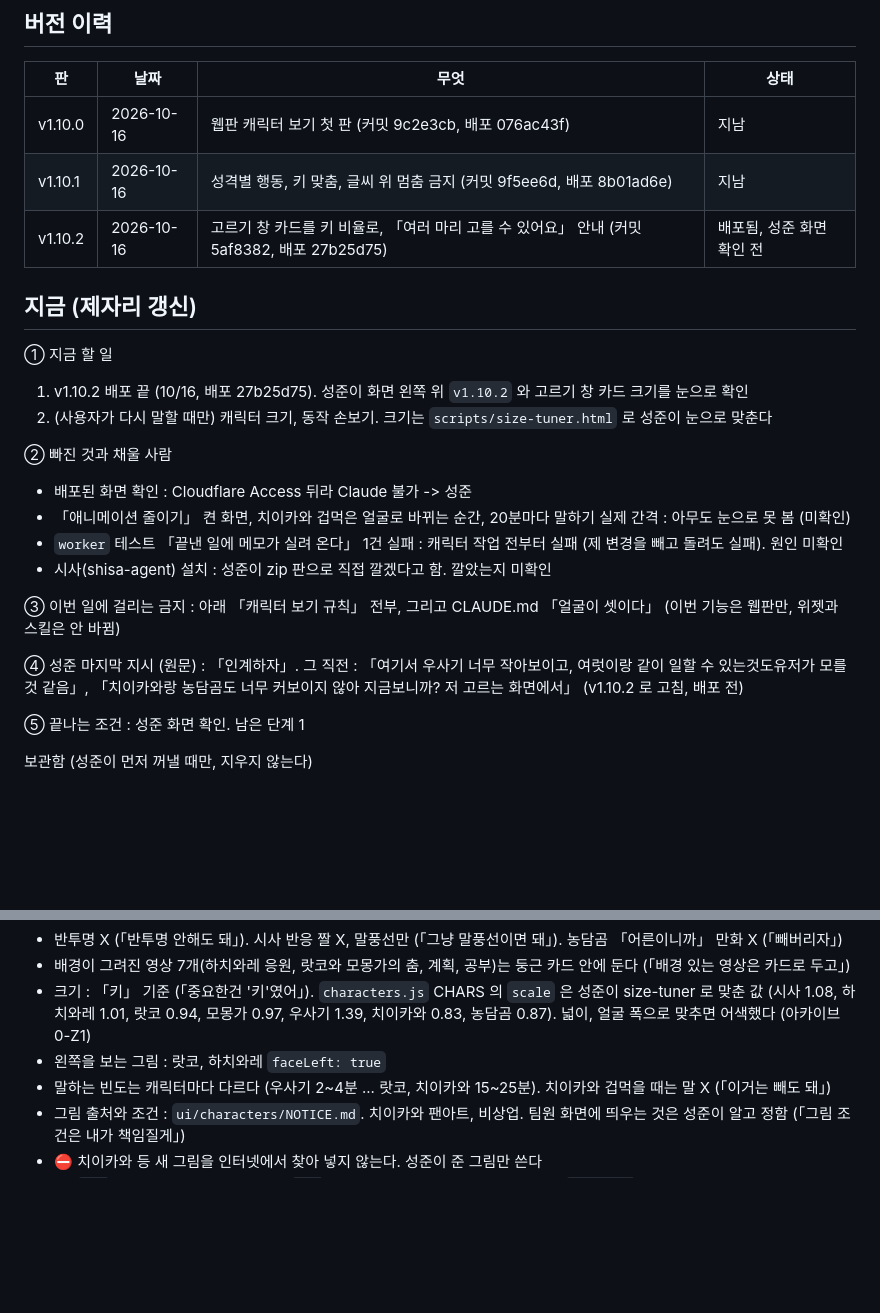
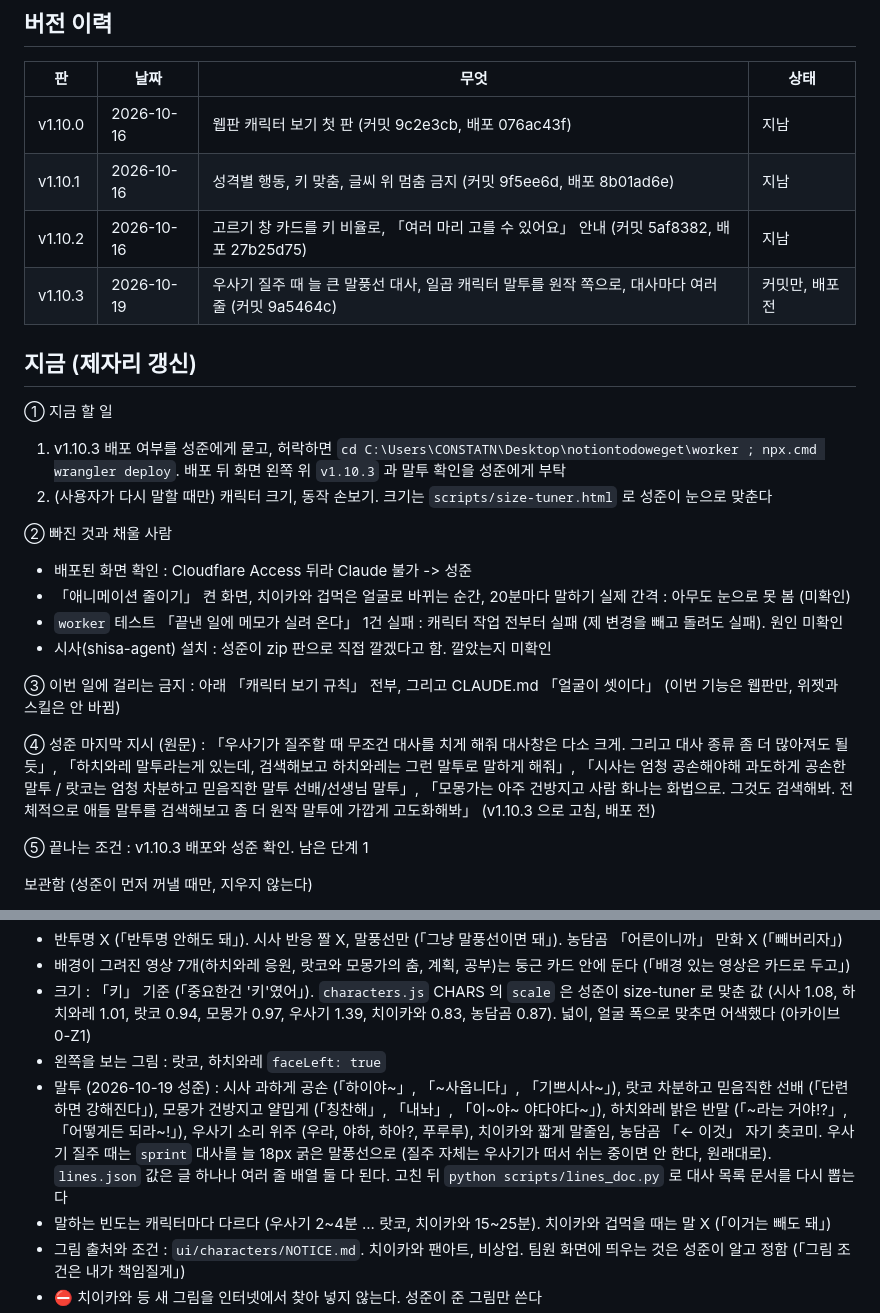
Before and after one commit to PangJuck/notiontodoweget, a Markdown page: HANDOFF.md, 2 parts joined by grey strips. Drawn GitHub-style; blank space fills up the shorter version.

Commit message:
v1.10.3 을 인계에 적는다
Co-Authored-By: Claude Opus 5.5 <noreply@anthropic.com>

```diff
--- a/HANDOFF.md
+++ b/HANDOFF.md
@@ -16,12 +16,13 @@
 |---|---|---|---|
 | v1.10.0 | 2026-10-16 | 웹판 캐릭터 보기 첫 판 (커밋 9c2e3cb, 배포 076ac43f) | 지남 |
 | v1.10.1 | 2026-10-16 | 성격별 행동, 키 맞춤, 글씨 위 멈춤 금지 (커밋 9f5ee6d, 배포 8b01ad6e) | 지남 |
-| v1.10.2 | 2026-10-16 | 고르기 창 카드를 키 비율로, 「여러 마리 고를 수 있어요」 안내 (커밋 5af8382, 배포 27b25d75) | 배포됨, 성준 화면 확인 전 |
+| v1.10.2 | 2026-10-16 | 고르기 창 카드를 키 비율로, 「여러 마리 고를 수 있어요」 안내 (커밋 5af8382, 배포 27b25d75) | 지남 |
+| v1.10.3 | 2026-10-19 | 우사기 질주 때 늘 큰 말풍선 대사, 일곱 캐릭터 말투를 원작 쪽으로, 대사마다 여러 줄 (커밋 9a5464c) | 커밋만, 배포 전 |
 
 ## 지금 (제자리 갱신)
 
 ① 지금 할 일
-1. v1.10.2 배포 끝 (10/16, 배포 27b25d75). 성준이 화면 왼쪽 위 `v1.10.2` 와 고르기 창 카드 크기를 눈으로 확인
+1. v1.10.3 배포 여부를 성준에게 묻고, 허락하면 `cd C:\Users\CONSTATN\Desktop\notiontodoweget\worker ; npx.cmd wrangler deploy`. 배포 뒤 화면 왼쪽 위 `v1.10.3` 과 말투 확인을 성준에게 부탁
 2. (사용자가 다시 말할 때만) 캐릭터 크기, 동작 손보기. 크기는 `scripts/size-tuner.html` 로 성준이 눈으로 맞춘다
 
 ② 빠진 것과 채울 사람
@@ -32,9 +33,9 @@
 
 ③ 이번 일에 걸리는 금지 : 아래 「캐릭터 보기 규칙」 전부, 그리고 CLAUDE.md 「얼굴이 셋이다」 (이번 기능은 웹판만, 위젯과 스킬은 안 바뀜)
 
-④ 성준 마지막 지시 (원문) : 「인계하자」. 그 직전 : 「여기서 우사기 너무 작아보이고, 여럿이랑 같이 일할 수 있는것도유저가 모를 것 같음」, 「치이카와랑 농담곰도 너무 커보이지 않아 지금보니까? 저 고르는 화면에서」 (v1.10.2 로 고침, 배포 전)
+④ 성준 마지막 지시 (원문) : 「우사기가 질주할 때 무조건 대사를 치게 해줘 대사창은 다소 크게. 그리고 대사 종류 좀 더 많아져도 될듯」, 「하치와레 말투라는게 있는데, 검색해보고 하치와레는 그런 말투로 말하게 해줘」, 「시사는 엄청 공손해야해 과도하게 공손한 말투 / 랏코는 엄청 차분하고 믿음직한 말투 선배/선생님 말투」, 「모몽가는 아주 건방지고 사람 화나는 화법으로. 그것도 검색해봐. 전체적으로 애들 말투를 검색해보고 좀 더 원작 말투에 가깝게 고도화해봐」 (v1.10.3 으로 고침, 배포 전)
 
-⑤ 끝나는 조건 : 성준 화면 확인. 남은 단계 1
+⑤ 끝나는 조건 : v1.10.3 배포와 성준 확인. 남은 단계 1
 
 보관함 (성준이 먼저 꺼낼 때만, 지우지 않는다)
 - 바닥 몰림 : 할 일 줄을 줄 폭 전체로 글씨로 쳐서 칸 위에 멈출 자리가 없어 바닥으로 몰린다. 제안 「줄에서 글자가 실제로 있는 부분만 글씨로 치기」. 성준 미결정
@@ -54,6 +55,7 @@
 - 배경이 그려진 영상 7개(하치와레 응원, 랏코와 모몽가의 춤, 계획, 공부)는 둥근 카드 안에 둔다 (「배경 있는 영상은 카드로 두고」)
 - 크기 : 「키」 기준 (「중요한건 '키'였어」). `characters.js` CHARS 의 `scale` 은 성준이 size-tuner 로 맞춘 값 (시사 1.08, 하치와레 1.01, 랏코 0.94, 모몽가 0.97, 우사기 1.39, 치이카와 0.83, 농담곰 0.87). 넓이, 얼굴 폭으로 맞추면 어색했다 (아카이브 0-Z1)
 - 왼쪽을 보는 그림 : 랏코, 하치와레 `faceLeft: true`
+- 말투 (2026-10-19 성준) : 시사 과하게 공손 (「하이야~」, 「~사옵니다」, 「기쁘시사~」), 랏코 차분하고 믿음직한 선배 (「단련하면 강해진다」), 모몽가 건방지고 얄밉게 (「칭찬해」, 「내놔」, 「이~야~ 야다야다~」), 하치와레 밝은 반말 (「~라는 거야!?」, 「어떻게든 되라~!」), 우사기 소리 위주 (우라, 야하, 하아?, 푸루루), 치이카와 짧게 말줄임, 농담곰 「← 이것」 자기 츳코미. 우사기 질주 때는 `sprint` 대사를 늘 18px 굵은 말풍선으로 (질주 자체는 우사기가 떠서 쉬는 중이면 안 한다, 원래대로). `lines.json` 값은 글 하나나 여러 줄 배열 둘 다 된다. 고친 뒤 `python scripts/lines_doc.py` 로 대사 목록 문서를 다시 뽑는다
 - 말하는 빈도는 캐릭터마다 다르다 (우사기 2~4분 ... 랏코, 치이카와 15~25분). 치이카와 겁먹을 때는 말 X (「이거는 빼도 돼」)
 - 그림 출처와 조건 : `ui/characters/NOTICE.md`. 치이카와 팬아트, 비상업. 팀원 화면에 띄우는 것은 성준이 알고 정함 (「그림 조건은 내가 책임질게」)
 - ⛔ 치이카와 등 새 그림을 인터넷에서 찾아 넣지 않는다. 성준이 준 그림만 쓴다
```
